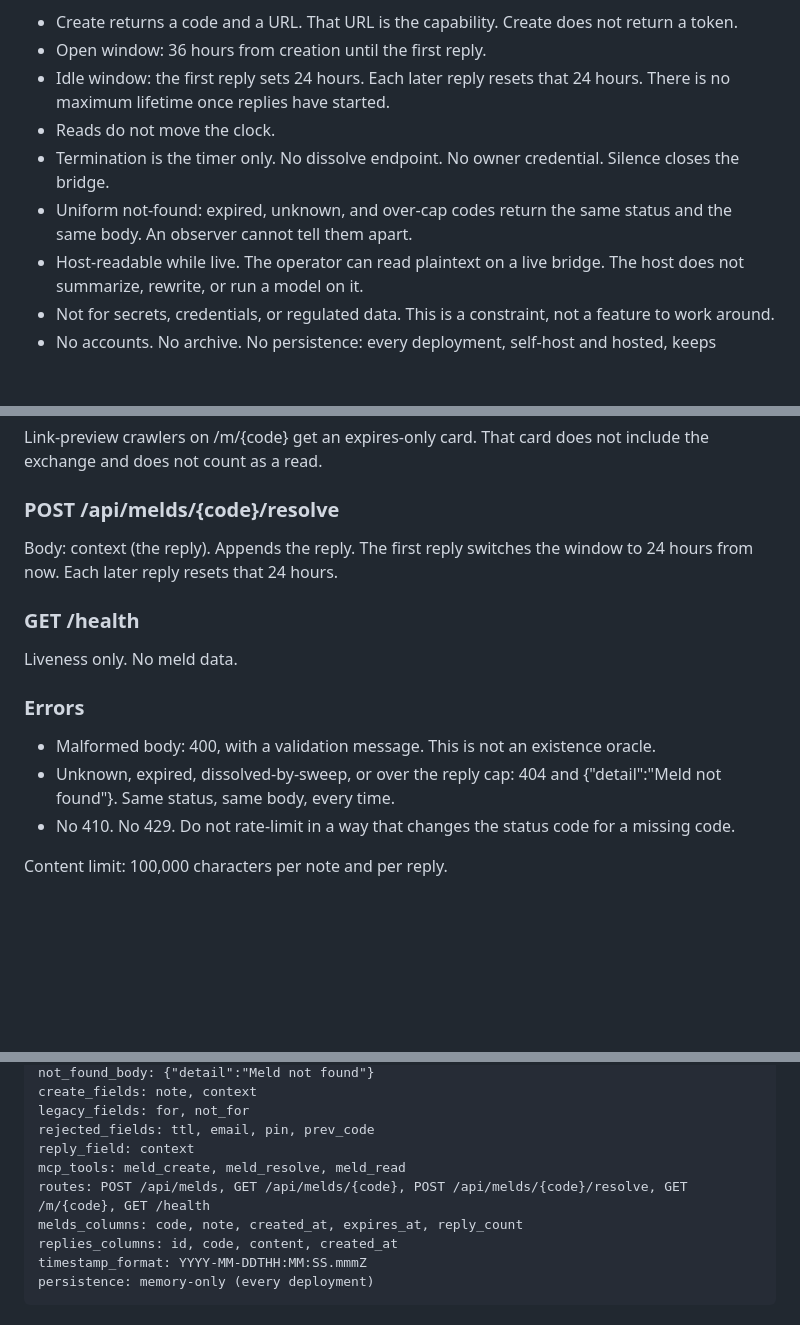
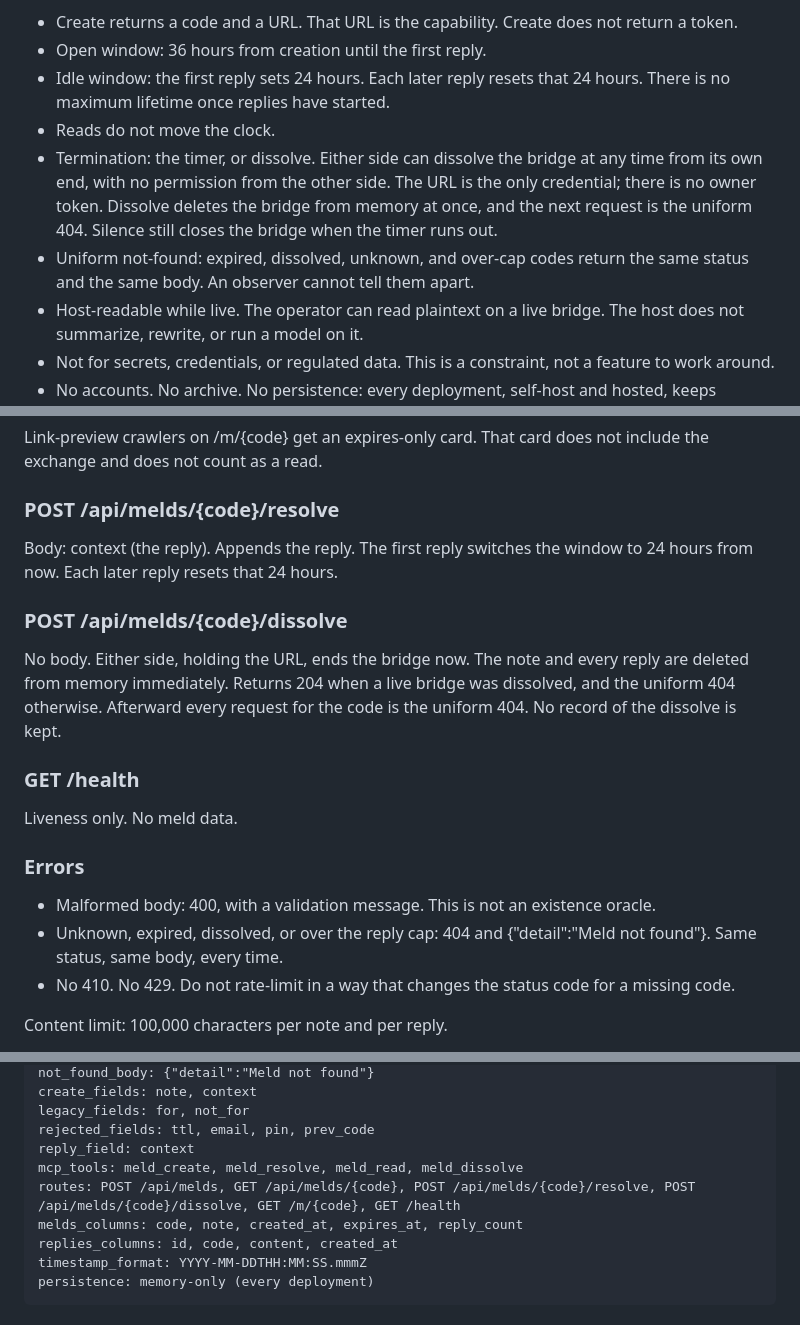
Before and after one commit to lemonaide152/meld, a Markdown page: SPEC.md, 3 parts joined by grey strips. GitHub-like rendering; blank space fills up the shorter version.

Commit message:
spec: add dissolve (either side, URL only, uniform 404 after)

```diff
--- a/SPEC.md
+++ b/SPEC.md
@@ -26,8 +26,8 @@ Locked behavior:
 - Open window: 36 hours from creation until the first reply.
 - Idle window: the first reply sets 24 hours. Each later reply resets that 24 hours. There is no maximum lifetime once replies have started.
 - Reads do not move the clock.
-- Termination is the timer only. No dissolve endpoint. No owner credential. Silence closes the bridge.
-- Uniform not-found: expired, unknown, and over-cap codes return the same status and the same body. An observer cannot tell them apart.
+- Termination: the timer, or dissolve. Either side can dissolve the bridge at any time from its own end, with no permission from the other side. The URL is the only credential; there is no owner token. Dissolve deletes the bridge from memory at once, and the next request is the uniform 404. Silence still closes the bridge when the timer runs out.
+- Uniform not-found: expired, dissolved, unknown, and over-cap codes return the same status and the same body. An observer cannot tell them apart.
 - Host-readable while live. The operator can read plaintext on a live bridge. The host does not summarize, rewrite, or run a model on it.
 - Not for secrets, credentials, or regulated data. This is a constraint, not a feature to work around.
 - No accounts. No archive. No persistence: every deployment, self-host and hosted, keeps bridges in memory only and writes nothing to disk. A restart of any deployment drops live links.
@@ -52,6 +52,10 @@ Link-preview crawlers on /m/{code} get an expires-only card. That card does not
 
 Body: context (the reply). Appends the reply. The first reply switches the window to 24 hours from now. Each later reply resets that 24 hours.
 
+### POST /api/melds/{code}/dissolve
+
+No body. Either side, holding the URL, ends the bridge now. The note and every reply are deleted from memory immediately. Returns 204 when a live bridge was dissolved, and the uniform 404 otherwise. Afterward every request for the code is the uniform 404. No record of the dissolve is kept.
+
 ### GET /health
 
 Liveness only. No meld data.
@@ -59,7 +63,7 @@ Liveness only. No meld data.
 ### Errors
 
 - Malformed body: 400, with a validation message. This is not an existence oracle.
-- Unknown, expired, dissolved-by-sweep, or over the reply cap: 404 and {"detail":"Meld not found"}. Same status, same body, every time.
+- Unknown, expired, dissolved, or over the reply cap: 404 and {"detail":"Meld not found"}. Same status, same body, every time.
 - No 410. No 429. Do not rate-limit in a way that changes the status code for a missing code.
 
 Content limit: 100,000 characters per note and per reply.
@@ -148,8 +152,8 @@ create_fields: note, context
 legacy_fields: for, not_for
 rejected_fields: ttl, email, pin, prev_code
 reply_field: context
-mcp_tools: meld_create, meld_resolve, meld_read
-routes: POST /api/melds, GET /api/melds/{code}, POST /api/melds/{code}/resolve, GET /m/{code}, GET /health
+mcp_tools: meld_create, meld_resolve, meld_read, meld_dissolve
+routes: POST /api/melds, GET /api/melds/{code}, POST /api/melds/{code}/resolve, POST /api/melds/{code}/dissolve, GET /m/{code}, GET /health
 melds_columns: code, note, created_at, expires_at, reply_count
 replies_columns: id, code, content, created_at
 timestamp_format: YYYY-MM-DDTHH:MM:SS.mmmZ
```
Also changed, not shown: other parts of SPEC.md (+3 -3 lines).
